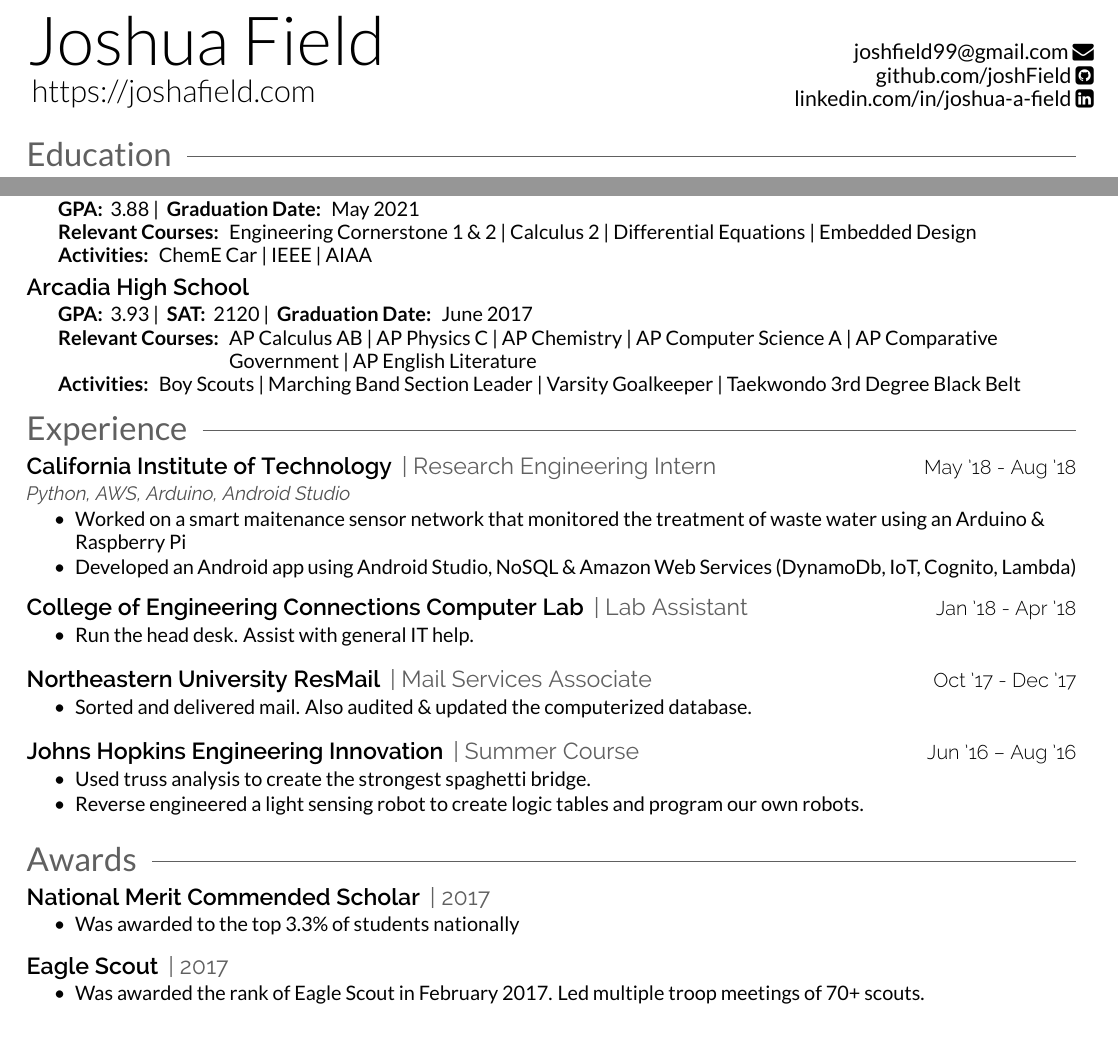
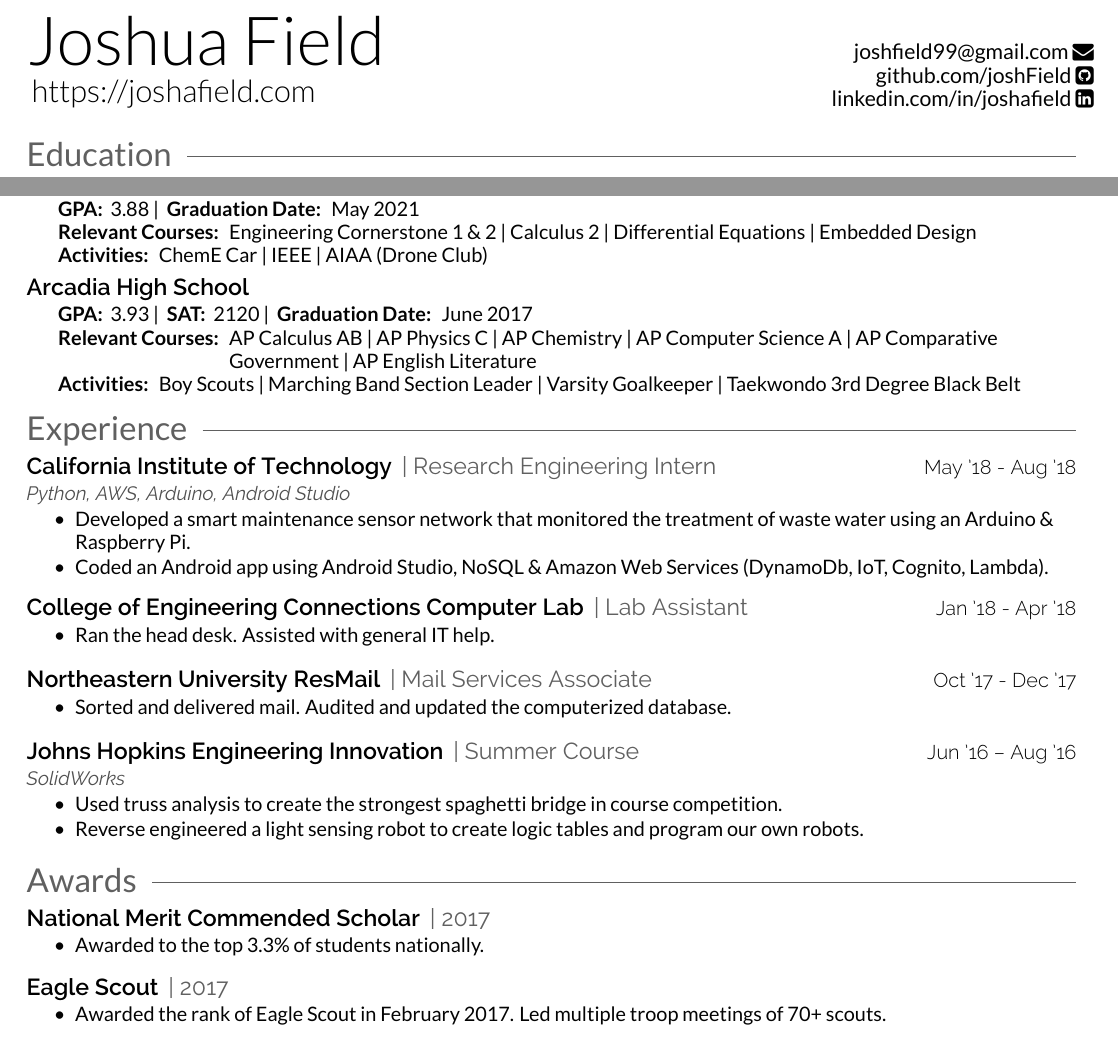
Before and after one commit to joshField/resume, a LaTeX CV (main.tex): two parts of the page, joined at a grey line, cut so that both start at the same text. Compiled offline with XeLaTeX.

Commit message:
minor fixes

```diff
--- a/main.tex
+++ b/main.tex
@@ -13,7 +13,7 @@
 {\href{https://joshafield.com}{https://joshafield.com}}
 {\href{mailto:joshfield99@gmail.com}{joshfield99@gmail.com }\faEnvelope}
 {\href{http://github.com/joshField}{github.com/joshField }\faGithubSquare}
-{\href{http://linkedin.com/in/joshua-a-field}{linkedin.com/in/joshua-a-field }\faLinkedinSquare}
+{\href{http://linkedin.com/in/joshafield}{linkedin.com/in/joshafield }\faLinkedinSquare}
 
 
 %%%%%%%%%%%%%%%%%%%%%%%%%%%%%%%%%%%%%%
@@ -26,7 +26,7 @@
 \body{
 \hspace{5 mm}\bodybold{GPA:} 3.88 | \bodybold{Graduation Date:} May 2021\\
 \hspace{5 mm}\bodybold{Relevant Courses:} Engineering Cornerstone 1 \& 2 | Calculus 2 | Differential Equations | Embedded Design \\
-\hspace{5 mm}\bodybold{Activities:} ChemE Car | IEEE | AIAA
+\hspace{5 mm}\bodybold{Activities:} ChemE Car | IEEE | AIAA (Drone Club)
 \vspace{1.5mm}
 }
 
@@ -52,8 +52,8 @@
 \technologies{Python, AWS, Arduino, Android Studio}
 \begin{tightemize}
 \body{
-\item Worked on a smart maitenance sensor network that monitored the treatment of waste water using an Arduino \& Raspberry  Pi
-\item Developed an Android app using Android Studio, NoSQL \& Amazon Web Services (DynamoDb,  IoT, Cognito, Lambda)
+\item Developed a smart maintenance sensor network that monitored the treatment of waste water using an Arduino \& Raspberry  Pi.
+\item Coded an Android app using Android Studio, NoSQL \& Amazon Web Services (DynamoDb,  IoT, Cognito, Lambda).
 }
 \end{tightemize}
 \vspace{1.5mm}
@@ -63,7 +63,7 @@
 \hfill\positiondate{Jan '18 - Apr '18}
 \begin{tightemize}
 \body{
-\item Run the head desk. Assist with general IT help.
+\item Ran the head desk. Assisted with general IT help.
 }
 \end{tightemize}
 \vspace{1.5mm}
@@ -73,7 +73,7 @@
 \hfill\positiondate{Oct '17 - Dec '17}
 \begin{tightemize}
 \body{
-\item Sorted and delivered mail. Also audited \& updated the computerized database.
+\item Sorted and delivered mail. Audited and updated the computerized database.
 }
 \end{tightemize}
 \vspace{1.5mm}
@@ -81,9 +81,10 @@
 \runsubsection{Johns Hopkins Engineering Innovation}
 \position{| Summer Course}
 \hfill\positiondate{Jun '16 – Aug '16}
+\technologies{SolidWorks}
 \begin{tightemize}
 \body{
-\item Used truss analysis to create the strongest spaghetti bridge.
+\item Used truss analysis to create the strongest spaghetti bridge in course competition.
 \item Reverse engineered a light sensing robot to create logic tables and program our own robots.
 }
 \end{tightemize}
@@ -98,7 +99,7 @@
 \vspace{0.5mm}
 \begin{tightemize}
 \body{
-\item Was awarded to the top 3.3\% of students nationally
+\item Awarded to the top 3.3\% of students nationally.
 }
 \end{tightemize}
 \vspace{1.5mm}
@@ -108,7 +109,7 @@
 \vspace{0.5mm}
 \begin{tightemize}
 \body{
-\item Was awarded the rank of Eagle Scout in February 2017. Led multiple troop meetings of 70+ scouts.
+\item Awarded the rank of Eagle Scout in February 2017. Led multiple troop meetings of 70+ scouts.
 }
 \end{tightemize}
 \vspace{1.5mm}
```
Also changed, not shown: main.tex (4 more changed lines).
